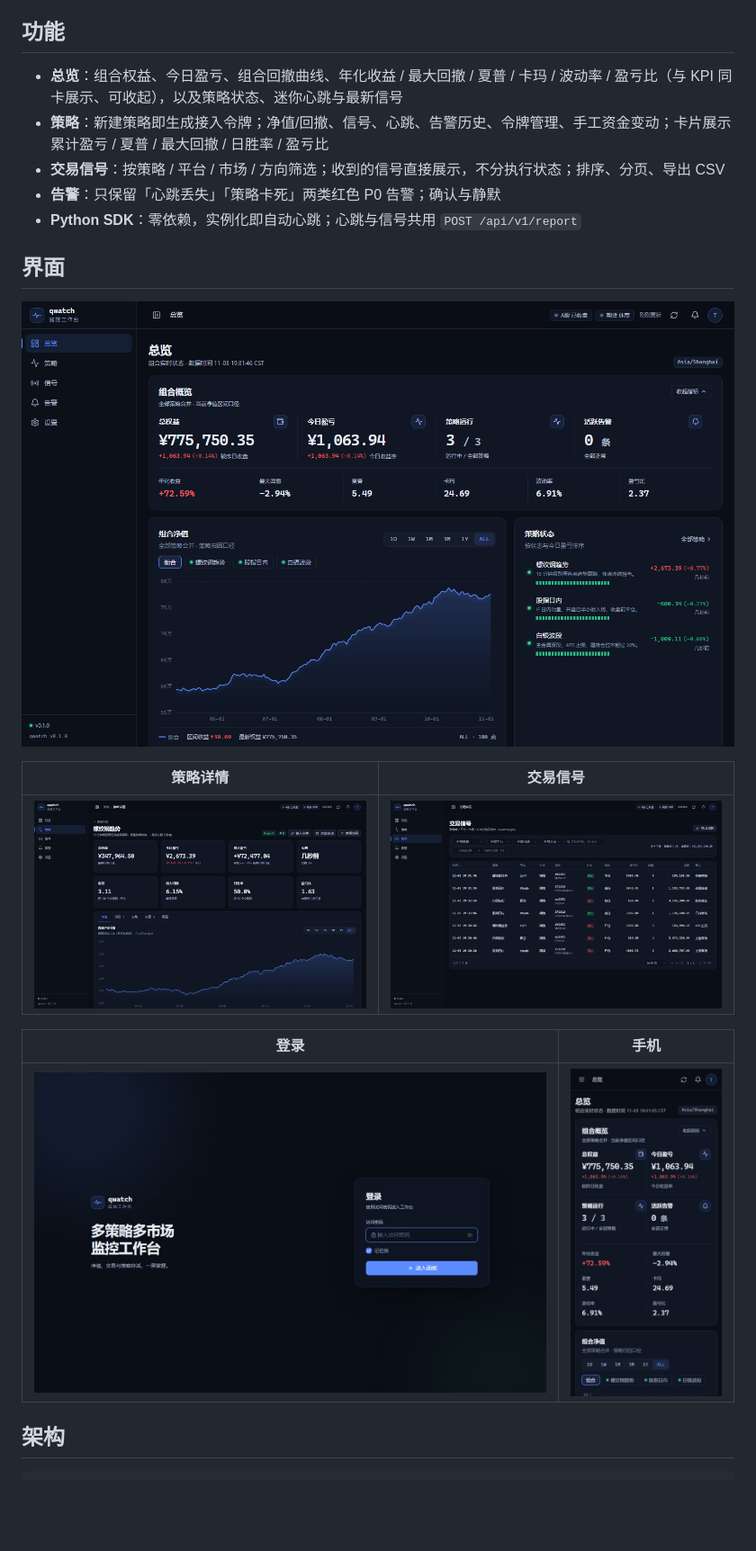
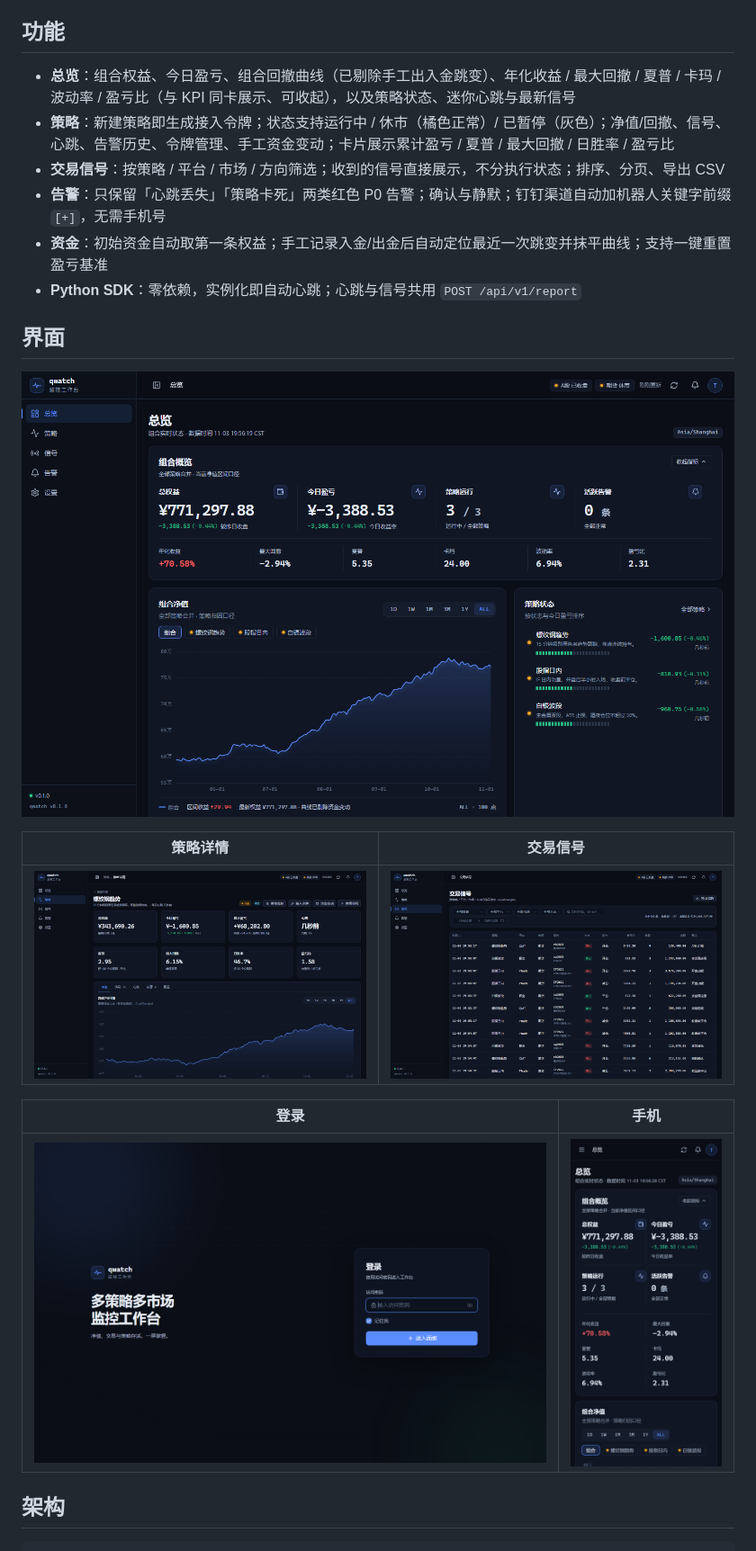
Before and after one commit to 1033095780/qwatch, a Markdown page: README.md, the part around one of its changes. Shown at 90% size. Drawn GitHub-style; pictures changed too: screenshots/mobile-overview.png, screenshots/overview.png, screenshots/signals.png; blank space fills up the shorter version.

```diff
--- a/README.md
+++ b/README.md
@@ -4,10 +4,11 @@
 
 ## 功能
 
-- **总览**：组合权益、今日盈亏、组合回撤曲线、年化收益 / 最大回撤 / 夏普 / 卡玛 / 波动率 / 盈亏比（与 KPI 同卡展示、可收起），以及策略状态、迷你心跳与最新信号
-- **策略**：新建策略即生成接入令牌；净值/回撤、信号、心跳、告警历史、令牌管理、手工资金变动；卡片展示累计盈亏 / 夏普 / 最大回撤 / 日胜率 / 盈亏比
+- **总览**：组合权益、今日盈亏、组合回撤曲线（已剔除手工出入金跳变）、年化收益 / 最大回撤 / 夏普 / 卡玛 / 波动率 / 盈亏比（与 KPI 同卡展示、可收起），以及策略状态、迷你心跳与最新信号
+- **策略**：新建策略即生成接入令牌；状态支持运行中 / 休市（橘色正常）/ 已暂停（灰色）；净值/回撤、信号、心跳、告警历史、令牌管理、手工资金变动；卡片展示累计盈亏 / 夏普 / 最大回撤 / 日胜率 / 盈亏比
 - **交易信号**：按策略 / 平台 / 市场 / 方向筛选；收到的信号直接展示，不分执行状态；排序、分页、导出 CSV
-- **告警**：只保留「心跳丢失」「策略卡死」两类红色 P0 告警；确认与静默
+- **告警**：只保留「心跳丢失」「策略卡死」两类红色 P0 告警；确认与静默；钉钉渠道自动加机器人关键字前缀 `[+]`，无需手机号
+- **资金**：初始资金自动取第一条权益；手工记录入金/出金后自动定位最近一次跳变并抹平曲线；支持一键重置盈亏基准
 - **Python SDK**：零依赖，实例化即自动心跳；心跳与信号共用 `POST /api/v1/report`
 
 ## 界面
```
Also changed, not shown: other parts of README.md (+1 -1 lines), 12 other files.
